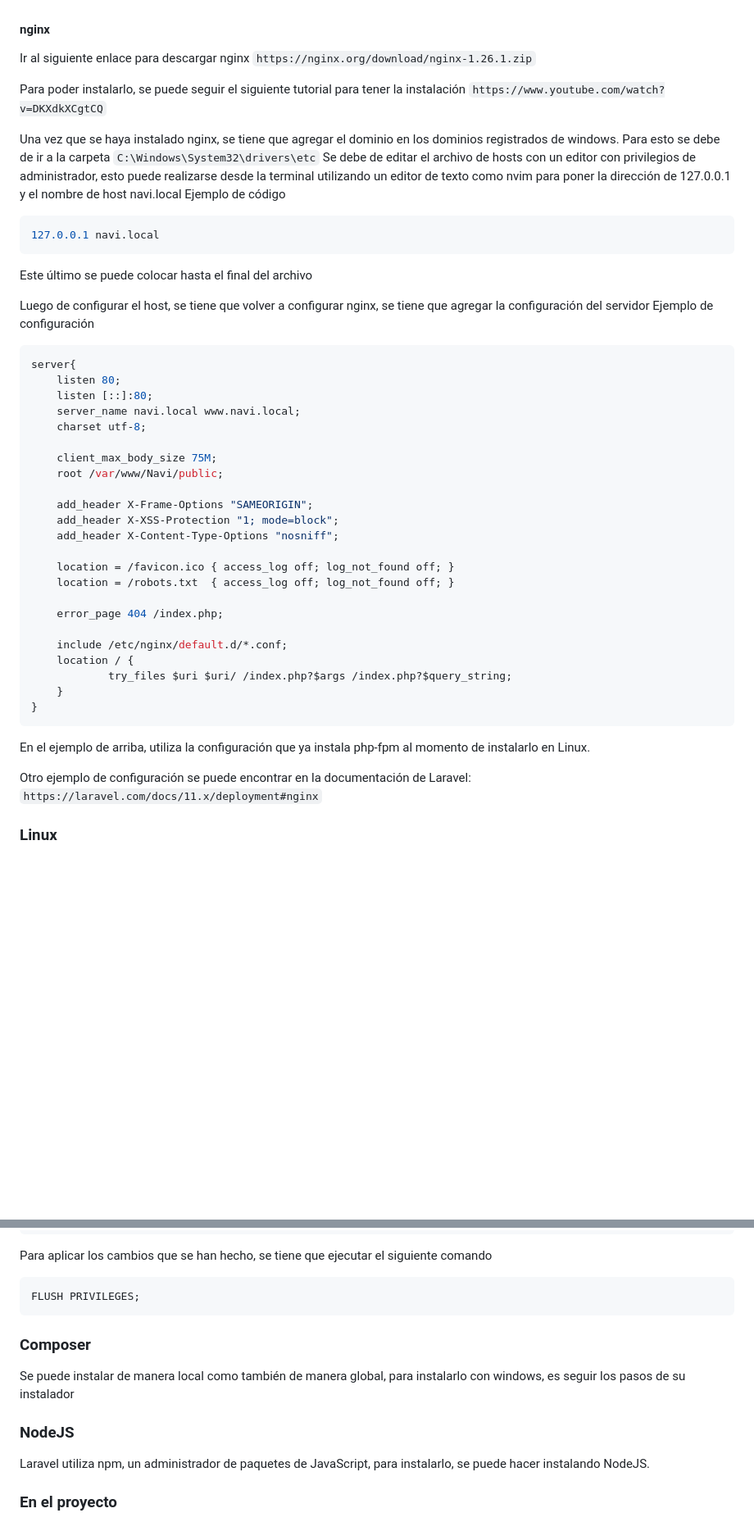
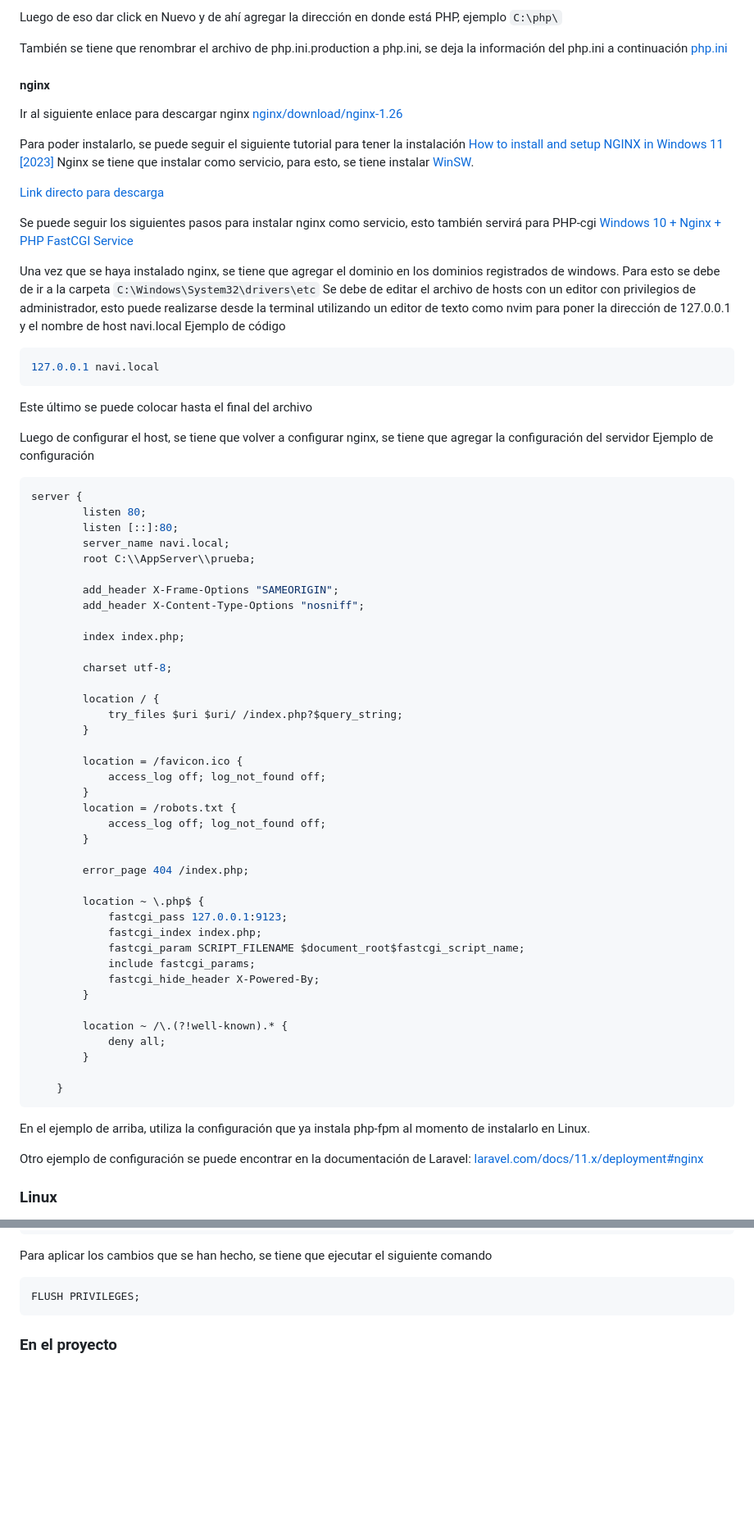
Before and after one commit to AxelNava/Navi, a Markdown page: README.md, 2 parts joined by grey strips. Shown at 82% size. Drawn GitHub-style; blank space fills up the shorter version.

Commit message:
Readme modificado para la instalación en windows

````diff
--- a/README.md
+++ b/README.md
@@ -23,10 +55,21 @@ Enlace para plataformas x86
+Luego de eso dar click en Nuevo y de ahí agregar la dirección en donde está PHP, ejemplo `C:\php\`
+
+También se tiene que renombrar el archivo de php.ini.production a php.ini, se deja la información del php.ini a continuación
+[php.ini](files_config_php/php.ini)
+
 
 #### nginx
 Ir al siguiente enlace para descargar nginx
-``https://nginx.org/download/nginx-1.26.1.zip``
+[nginx/download/nginx-1.26](https://nginx.org/download/nginx-1.26.1.zip)
 
 Para poder instalarlo, se puede seguir el siguiente tutorial para tener la instalación
-``https://www.youtube.com/watch?v=DKXdkXCgtCQ``
+[How to install and setup NGINX in Windows 11 [2023]](https://www.youtube.com/watch?v=DKXdkXCgtCQ)
+Nginx se tiene que instalar como servicio, para esto, se tiene instalar [WinSW](https://github.com/winsw/winsw/releases/tag/v2.12.0).
+
+[Link directo para descarga](https://github.com/winsw/winsw/releases/download/v2.12.0/WinSW-x64.exe)
+
+Se puede seguir los siguientes pasos para instalar nginx como servicio, esto también servirá para PHP-cgi
+[Windows 10 + Nginx + PHP FastCGI Service](https://gist.github.com/sistematico/d84e04bbd7eec65dc35a76b634726887)
 
 Una vez que se haya instalado nginx, se tiene que agregar el dominio en los dominios registrados de windows.
 Para esto se debe de ir a la carpeta ``C:\Windows\System32\drivers\etc``
@@ -42,34 +85,50 @@ Luego de configurar el host, se tiene que volver a configurar nginx, se tiene qu
 del servidor
 Ejemplo de configuración
 ```sh
-server{
-    listen 80;
-    listen [::]:80;
-    server_name navi.local www.navi.local;
-    charset utf-8;
+server {
+        listen 80;
+        listen [::]:80;
+        server_name navi.local;
+        root C:\\AppServer\\prueba;
 
-    client_max_body_size 75M;
-    root /var/www/Navi/public;
+        add_header X-Frame-Options "SAMEORIGIN";
+        add_header X-Content-Type-Options "nosniff";
 
-    add_header X-Frame-Options "SAMEORIGIN";
-    add_header X-XSS-Protection "1; mode=block";
-    add_header X-Content-Type-Options "nosniff";
+        index index.php;
 
-    location = /favicon.ico { access_log off; log_not_found off; }
-    location = /robots.txt  { access_log off; log_not_found off; }
+        charset utf-8;
 
-    error_page 404 /index.php;
+        location / {
+            try_files $uri $uri/ /index.php?$query_string;
+        }
 
-    include /etc/nginx/default.d/*.conf;
-    location / {
-            try_files $uri $uri/ /index.php?$args /index.php?$query_string;
+        location = /favicon.ico {
+            access_log off; log_not_found off;
+        }
+        location = /robots.txt {
+            access_log off; log_not_found off;
+        }
+
+        error_page 404 /index.php;
+
+        location ~ \.php$ {
+            fastcgi_pass 127.0.0.1:9123;
+            fastcgi_index index.php;
+            fastcgi_param SCRIPT_FILENAME $document_root$fastcgi_script_name;
+            include fastcgi_params;
+            fastcgi_hide_header X-Powered-By;
+        }
+
+        location ~ /\.(?!well-known).* {
+            deny all;
+        }
+
     }
-}
 ```
 En el ejemplo de arriba, utiliza la configuración que ya instala php-fpm al momento de instalarlo en Linux.
 
 Otro ejemplo de configuración se puede encontrar en la documentación de Laravel:
-`https://laravel.com/docs/11.x/deployment#nginx`
+[laravel.com/docs/11.x/deployment#nginx](https://laravel.com/docs/11.x/deployment#nginx)
 
 ### Linux
 Para la instalación en Linux es más sencillo, dependiendo de la distribución se usará el gestor de paquetes que trae por defecto, se mostrará el ejemplo para
@@ -187,15 +246,6 @@ Para aplicar los cambios que se han hecho, se tiene que ejecutar el siguiente co
 FLUSH PRIVILEGES;
 ```
 
-
-### Composer
-Se puede instalar de manera local como también de manera global, para instalarlo con windows, es seguir
-los pasos de su instalador
-
-### NodeJS
-Laravel utiliza npm, un administrador de paquetes de JavaScript, para instalarlo, se puede hacer instalando
-NodeJS.
-
 ### En el proyecto
 Una vez que se haya instalado todo y se tenga la configuración correcta, ahora se tiene que instalar todas las dependencias, para esto
 se tiene que ejecutar los siguientes comando estando en la raíz del proyecto
````
Also changed, not shown: other parts of README.md (+37 -5 lines), images_readme/variables_entorno1.png (added), images_readme/variables_path.png (added), 1 other file.
